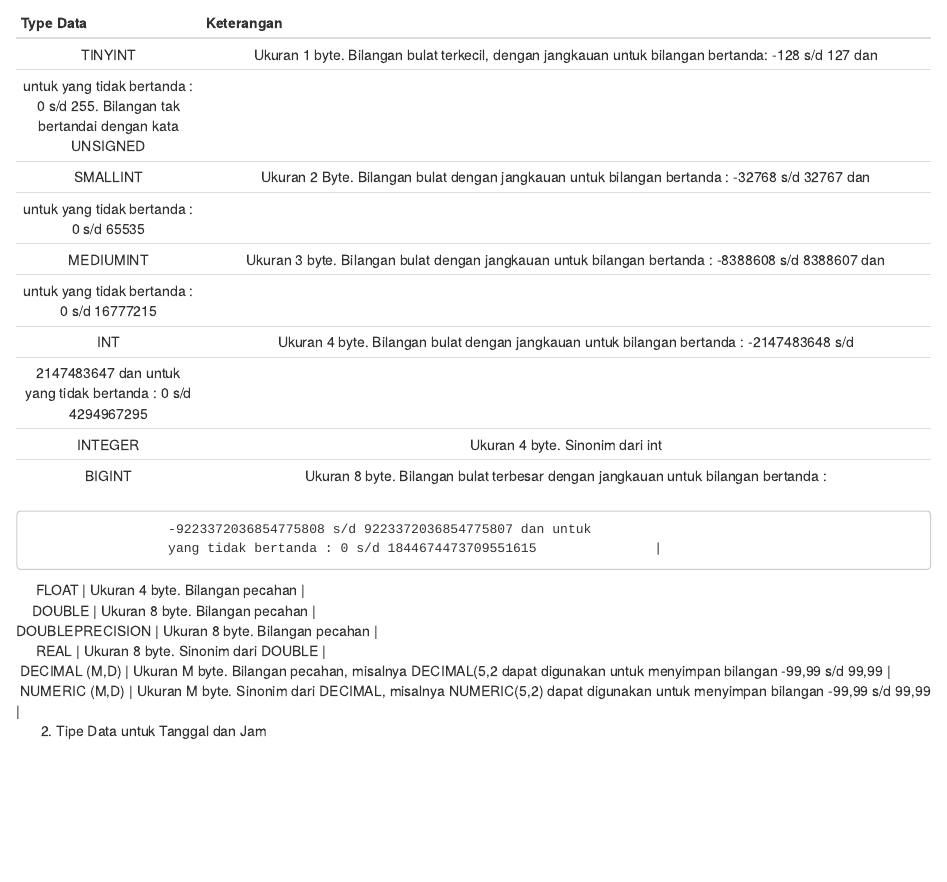
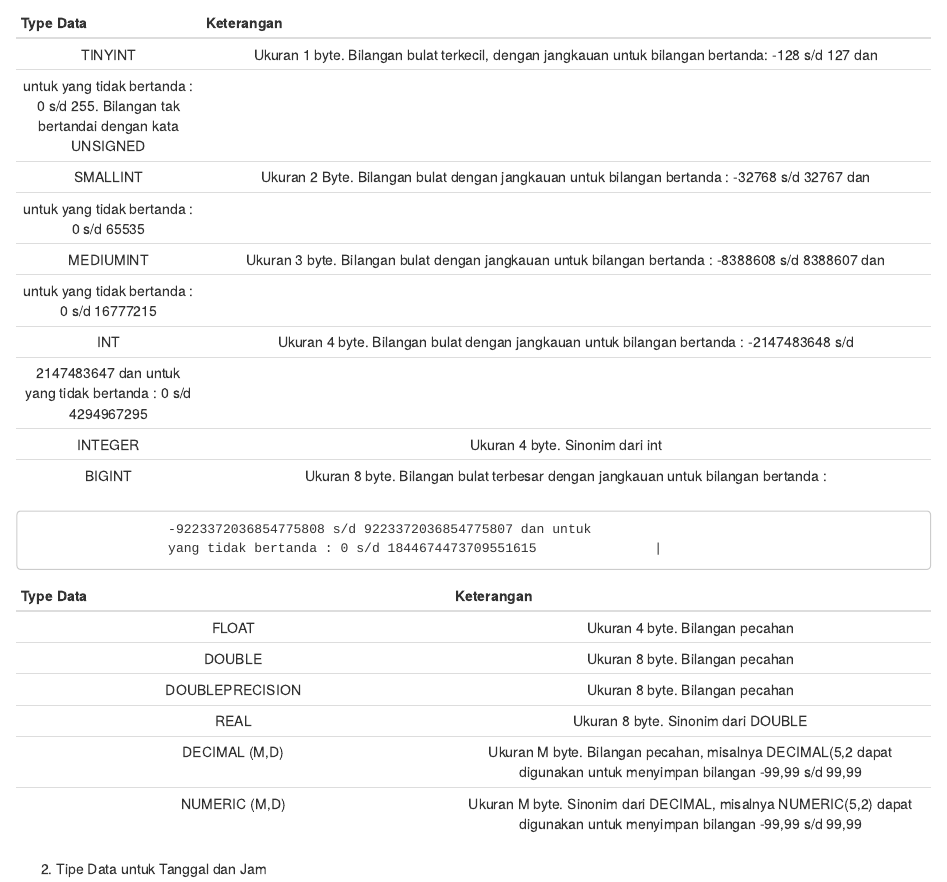
Before and after one commit to d4ls/Basis_Data_SQL, an R Markdown document (Modul Basis Data&SQL.Rmd): the page in a window 1100 px wide, from 3000 px down. Rendered offline with R 4.5, knitr and Pandoc, with nearby package versions.

Commit message:
Update Modul Basis Data&SQL.Rmd

````diff
--- a/Modul Basis Data&SQL.Rmd
+++ b/Modul Basis Data&SQL.Rmd
@@ -258,13 +258,14 @@
                   -9223372036854775808 s/d 9223372036854775807 dan untuk
                   yang tidak bertanda : 0 s/d 1844674473709551615               |
 ```
-
-|      FLOAT \| Ukuran 4 byte. Bilangan pecahan \|
-|     DOUBLE \| Ukuran 8 byte. Bilangan pecahan \|
-| DOUBLEPRECISION \| Ukuran 8 byte. Bilangan pecahan \|
-|      REAL \| Ukuran 8 byte. Sinonim dari DOUBLE \|
-|  DECIMAL (M,D) \| Ukuran M byte. Bilangan pecahan, misalnya DECIMAL(5,2 dapat digunakan untuk menyimpan bilangan -99,99 s/d 99,99 \|
-|  NUMERIC (M,D) \| Ukuran M byte. Sinonim dari DECIMAL, misalnya NUMERIC(5,2) dapat digunakan untuk menyimpan bilangan -99,99 s/d 99,99 \|
+| Type Data | Keterangan |
+|:---------:|:----------:|
+|      FLOAT | Ukuran 4 byte. Bilangan pecahan |
+|     DOUBLE | Ukuran 8 byte. Bilangan pecahan |
+| DOUBLEPRECISION | Ukuran 8 byte. Bilangan pecahan |
+|      REAL | Ukuran 8 byte. Sinonim dari DOUBLE |
+|  DECIMAL (M,D) | Ukuran M byte. Bilangan pecahan, misalnya DECIMAL(5,2 dapat digunakan untuk menyimpan bilangan -99,99 s/d 99,99 |
+|  NUMERIC (M,D) | Ukuran M byte. Sinonim dari DECIMAL, misalnya NUMERIC(5,2) dapat digunakan untuk menyimpan bilangan -99,99 s/d 99,99 |
 
 
 2.  Tipe Data untuk Tanggal dan Jam
````
